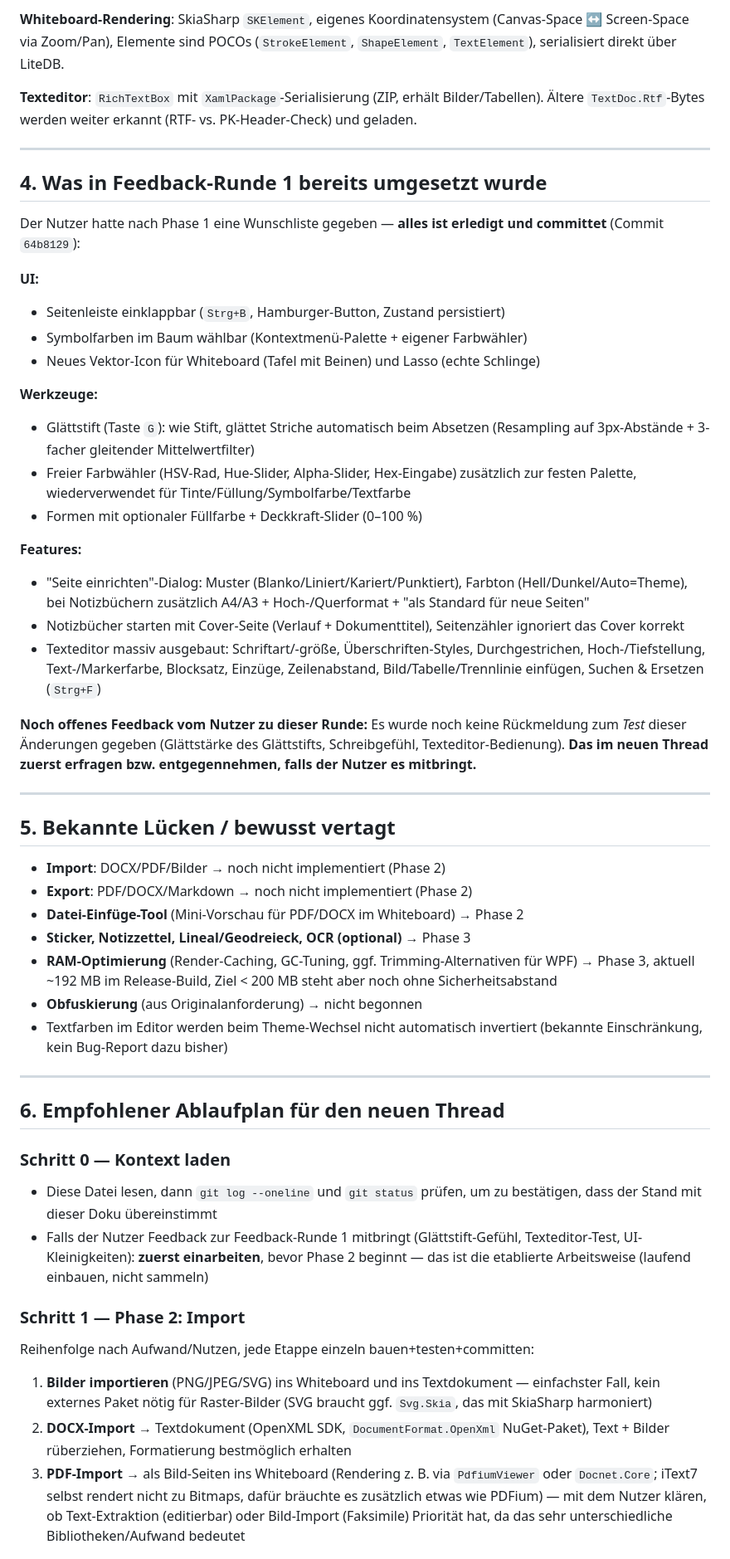
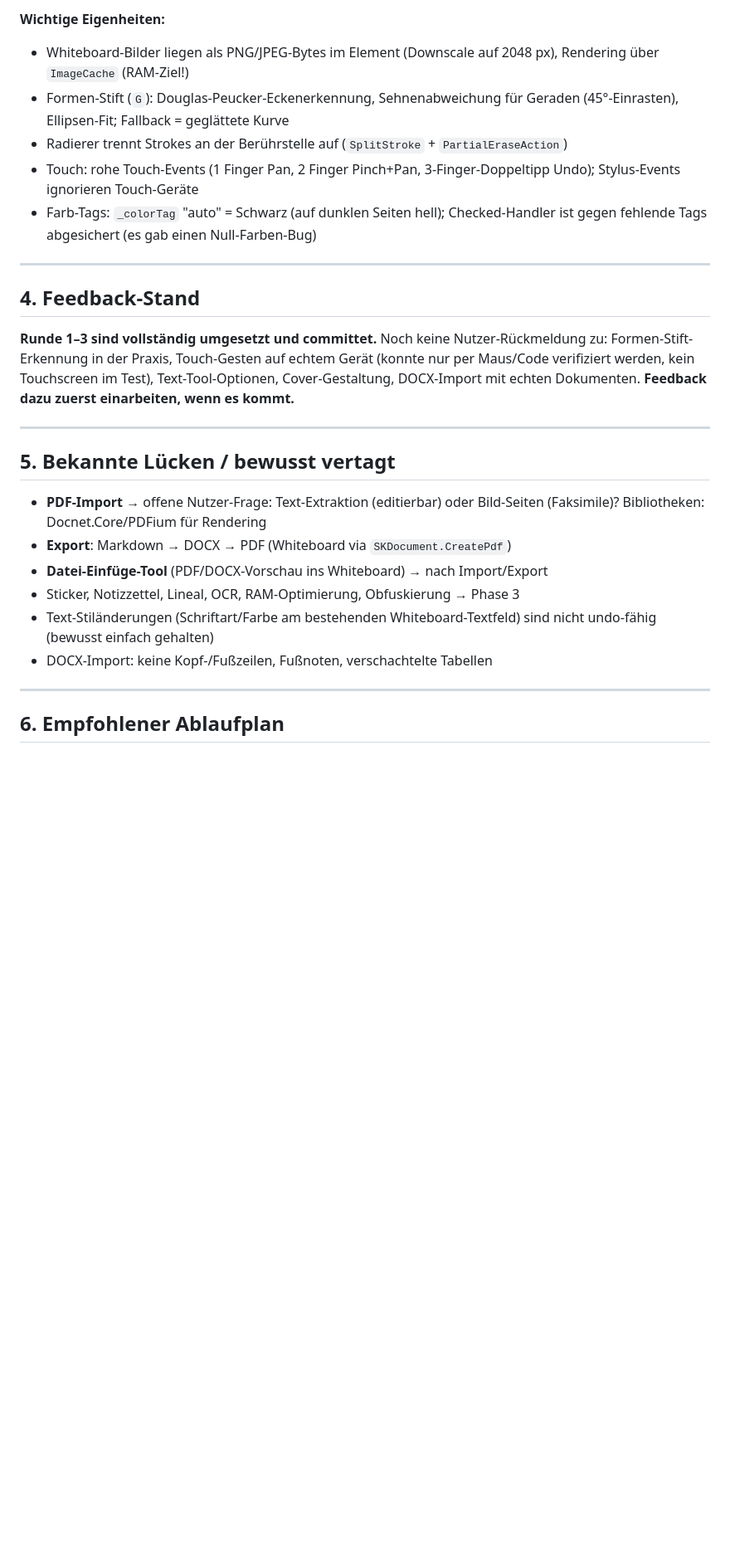
Before and after one commit to GONKstupid/GonkNote, a Markdown page: HANDOFF.md, the part around one of its changes. Shown at 83% size. Rendered like a GitHub page; blank space fills up the shorter version.

```diff
--- a/HANDOFF.md
+++ b/HANDOFF.md
@@ -88,82 +87,39 @@ GonkNote/
 
-**Whiteboard-Rendering**: SkiaSharp `SKElement`, eigenes Koordinatensystem
-(Canvas-Space ↔ Screen-Space via Zoom/Pan), Elemente sind POCOs
-(`StrokeElement`, `ShapeElement`, `TextElement`), serialisiert direkt über LiteDB.
-
-**Texteditor**: `RichTextBox` mit `XamlPackage`-Serialisierung (ZIP, erhält
-Bilder/Tabellen). Ältere `TextDoc.Rtf`-Bytes werden weiter erkannt (RTF- vs.
-PK-Header-Check) und geladen.
+**Wichtige Eigenheiten:**
+- Whiteboard-Bilder liegen als PNG/JPEG-Bytes im Element (Downscale auf 2048 px),
+  Rendering über `ImageCache` (RAM-Ziel!)
+- Formen-Stift (`G`): Douglas-Peucker-Eckenerkennung, Sehnenabweichung für Geraden
+  (45°-Einrasten), Ellipsen-Fit; Fallback = geglättete Kurve
+- Radierer trennt Strokes an der Berührstelle auf (`SplitStroke` + `PartialEraseAction`)
+- Touch: rohe Touch-Events (1 Finger Pan, 2 Finger Pinch+Pan, 3-Finger-Doppeltipp
+  Undo); Stylus-Events ignorieren Touch-Geräte
+- Farb-Tags: `_colorTag` "auto" = Schwarz (auf dunklen Seiten hell); Checked-Handler
+  ist gegen fehlende Tags abgesichert (es gab einen Null-Farben-Bug)
 
 ---
 
-## 4. Was in Feedback-Runde 1 bereits umgesetzt wurde
+## 4. Feedback-Stand
 
-Der Nutzer hatte nach Phase 1 eine Wunschliste gegeben — **alles ist erledigt
-und committet** (Commit `64b8129`):
-
-**UI:**
-- Seitenleiste einklappbar (`Strg+B`, Hamburger-Button, Zustand persistiert)
-- Symbolfarben im Baum wählbar (Kontextmenü-Palette + eigener Farbwähler)
-- Neues Vektor-Icon für Whiteboard (Tafel mit Beinen) und Lasso (echte Schlinge)
-
-**Werkzeuge:**
-- Glättstift (Taste `G`): wie Stift, glättet Striche automatisch beim Absetzen
-  (Resampling auf 3px-Abstände + 3-facher gleitender Mittelwertfilter)
-- Freier Farbwähler (HSV-Rad, Hue-Slider, Alpha-Slider, Hex-Eingabe) zusätzlich
-  zur festen Palette, wiederverwendet für Tinte/Füllung/Symbolfarbe/Textfarbe
-- Formen mit optionaler Füllfarbe + Deckkraft-Slider (0–100 %)
-
-**Features:**
-- "Seite einrichten"-Dialog: Muster (Blanko/Liniert/Kariert/Punktiert),
-  Farbton (Hell/Dunkel/Auto=Theme), bei Notizbüchern zusätzlich A4/A3 +
-  Hoch-/Querformat + "als Standard für neue Seiten"
-- Notizbücher starten mit Cover-Seite (Verlauf + Dokumenttitel), Seitenzähler
-  ignoriert das Cover korrekt
-- Texteditor massiv ausgebaut: Schriftart/-größe, Überschriften-Styles,
-  Durchgestrichen, Hoch-/Tiefstellung, Text-/Markerfarbe, Blocksatz, Einzüge,
-  Zeilenabstand, Bild/Tabelle/Trennlinie einfügen, Suchen & Ersetzen (`Strg+F`)
-
-**Noch offenes Feedback vom Nutzer zu dieser Runde:** Es wurde noch keine
-Rückmeldung zum *Test* dieser Änderungen gegeben (Glättstärke des Glättstifts,
-Schreibgefühl, Texteditor-Bedienung). **Das im neuen Thread zuerst erfragen
-bzw. entgegennehmen, falls der Nutzer es mitbringt.**
+**Runde 1–3 sind vollständig umgesetzt und committet.** Noch keine Nutzer-Rückmeldung
+zu: Formen-Stift-Erkennung in der Praxis, Touch-Gesten auf echtem Gerät (konnte nur
+per Maus/Code verifiziert werden, kein Touchscreen im Test), Text-Tool-Optionen,
+Cover-Gestaltung, DOCX-Import mit echten Dokumenten. **Feedback dazu zuerst
+einarbeiten, wenn es kommt.**
 
 ---
 
 ## 5. Bekannte Lücken / bewusst vertagt
 
-- **Import**: DOCX/PDF/Bilder → noch nicht implementiert (Phase 2)
-- **Export**: PDF/DOCX/Markdown → noch nicht implementiert (Phase 2)
-- **Datei-Einfüge-Tool** (Mini-Vorschau für PDF/DOCX im Whiteboard) → Phase 2
-- **Sticker, Notizzettel, Lineal/Geodreieck, OCR (optional)** → Phase 3
-- **RAM-Optimierung** (Render-Caching, GC-Tuning, ggf. Trimming-Alternativen
-  für WPF) → Phase 3, aktuell ~192 MB im Release-Build, Ziel < 200 MB steht
-  aber noch ohne Sicherheitsabstand
-- **Obfuskierung** (aus Originalanforderung) → nicht begonnen
-- Textfarben im Editor werden beim Theme-Wechsel nicht automatisch invertiert
-  (bekannte Einschränkung, kein Bug-Report dazu bisher)
+- **PDF-Import** → offene Nutzer-Frage: Text-Extraktion (editierbar) oder
+  Bild-Seiten (Faksimile)? Bibliotheken: Docnet.Core/PDFium für Rendering
+- **Export**: Markdown → DOCX → PDF (Whiteboard via `SKDocument.CreatePdf`)
+- **Datei-Einfüge-Tool** (PDF/DOCX-Vorschau ins Whiteboard) → nach Import/Export
+- Sticker, Notizzettel, Lineal, OCR, RAM-Optimierung, Obfuskierung → Phase 3
+- Text-Stiländerungen (Schriftart/Farbe am bestehenden Whiteboard-Textfeld) sind
+  nicht undo-fähig (bewusst einfach gehalten)
+- DOCX-Import: keine Kopf-/Fußzeilen, Fußnoten, verschachtelte Tabellen
 
 ---
 
-## 6. Empfohlener Ablaufplan für den neuen Thread
+## 6. Empfohlener Ablaufplan
 
-### Schritt 0 — Kontext laden
-- Diese Datei lesen, dann `git log --oneline` und `git status` prüfen, um zu
-  bestätigen, dass der Stand mit dieser Doku übereinstimmt
-- Falls der Nutzer Feedback zur Feedback-Runde 1 mitbringt (Glättstift-Gefühl,
-  Texteditor-Test, UI-Kleinigkeiten): **zuerst einarbeiten**, bevor Phase 2
-  beginnt — das ist die etablierte Arbeitsweise (laufend einbauen, nicht sammeln)
-
-### Schritt 1 — Phase 2: Import
-Reihenfolge nach Aufwand/Nutzen, jede Etappe einzeln bauen+testen+committen:
-1. **Bilder importieren** (PNG/JPEG/SVG) ins Whiteboard und ins Textdokument
-   — einfachster Fall, kein externes Paket nötig für Raster-Bilder (SVG braucht
-   ggf. `Svg.Skia`, das mit SkiaSharp harmoniert)
-2. **DOCX-Import** → Textdokument (OpenXML SDK, `DocumentFormat.OpenXml`
-   NuGet-Paket), Text + Bilder rüberziehen, Formatierung bestmöglich erhalten
-3. **PDF-Import** → als Bild-Seiten ins Whiteboard (Rendering z. B. via
-   `PdfiumViewer` oder `Docnet.Core`; iText7 selbst rendert nicht zu Bitmaps,
-   dafür bräuchte es zusätzlich etwas wie PDFium) — mit dem Nutzer klären, ob
-   Text-Extraktion (editierbar) oder Bild-Import (Faksimile) Priorität hat,
-   da das sehr unterschiedliche Bibliotheken/Aufwand bedeutet
-
```
Also changed, not shown: other parts of HANDOFF.md (+58 -98 lines).
